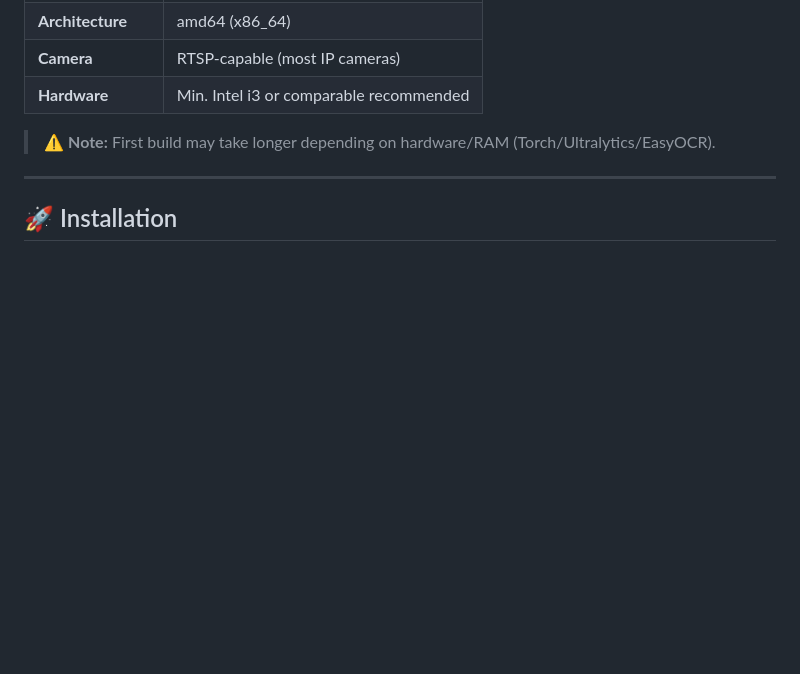
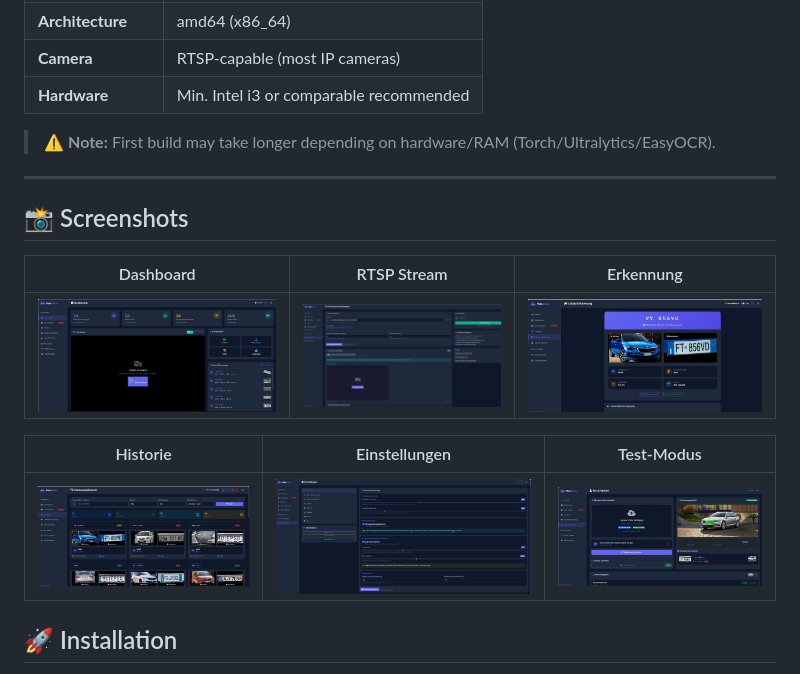
Before and after one commit to richieam93/platevision-ha-addon, a Markdown page: README.md, the part around the change. Rendered like a GitHub page; blank space fills up the shorter version.

```diff
--- a/README.md
+++ b/README.md
@@ -73,6 +73,17 @@ PlateVision connects to your **RTSP camera** and automatically recognizes licens
 > ⚠️ **Note:** First build may take longer depending on hardware/RAM (Torch/Ultralytics/EasyOCR).
 
 ---
+
+## 📸 Screenshots
+
+| Dashboard | RTSP Stream | Erkennung |
+|-----------|-------------|-----------|
+| ![Dashboard](Bilder/dashboard.JPG) | ![RTSP](Bilder/rtsp.JPG) | ![Erkennung](Bilder/Letzte%20Erkennung.JPG) |
+
+| Historie | Einstellungen | Test-Modus |
+|----------|---------------|------------|
+| ![Historie](Bilder/Historie.JPG) | ![Einstellungen](Bilder/einstellungen.JPG) | ![Test](Bilder/test.JPG) |
+
 
 ## 🚀 Installation
 
```
